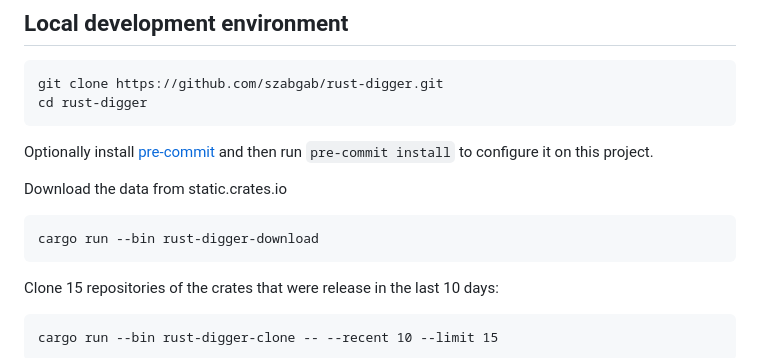
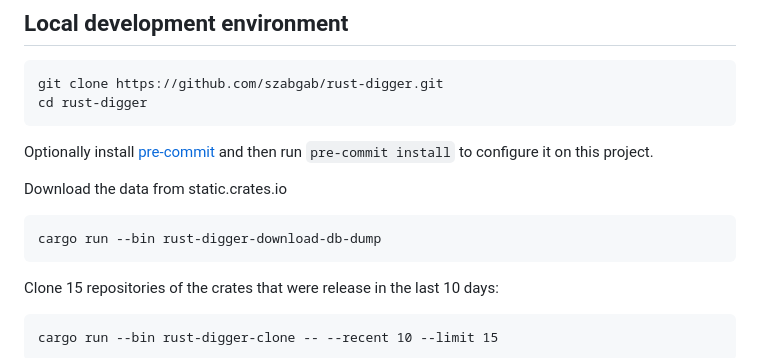
Before and after one commit to szabgab/rust-digger, a Markdown page: README.md, the part around the change. Rendered like a GitHub page.

Commit message:
fix instruction

````diff
--- a/README.md
+++ b/README.md
@@ -30,7 +30,7 @@ Optionally install [pre-commit](https://pre-commit.com/) and then run `pre-commi
 Download the data from static.crates.io
 
 ```
-cargo run --bin rust-digger-download
+cargo run --bin rust-digger-download-db-dump
 ```
 
 Clone 15 repositories of the crates that were release in the last 10 days:
````
